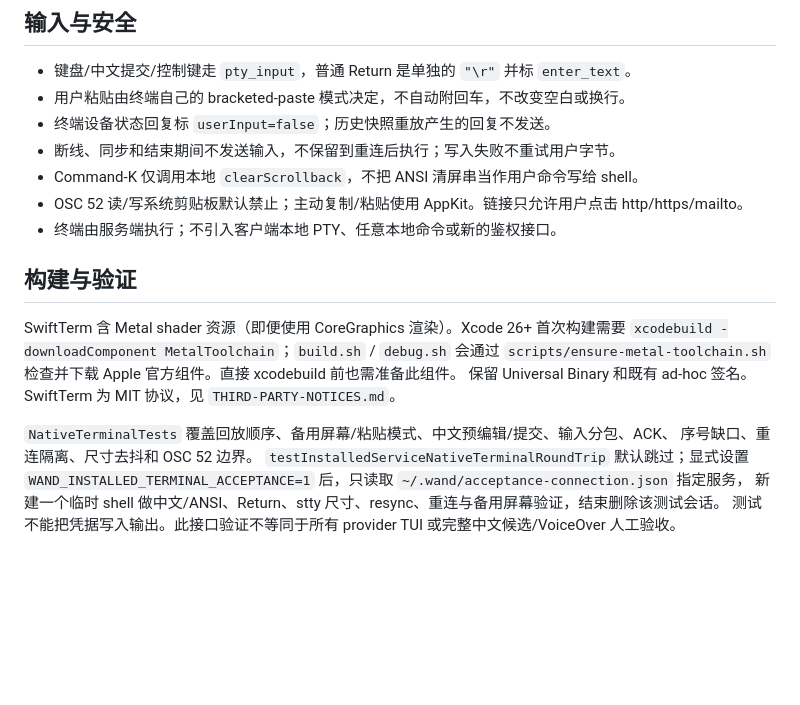
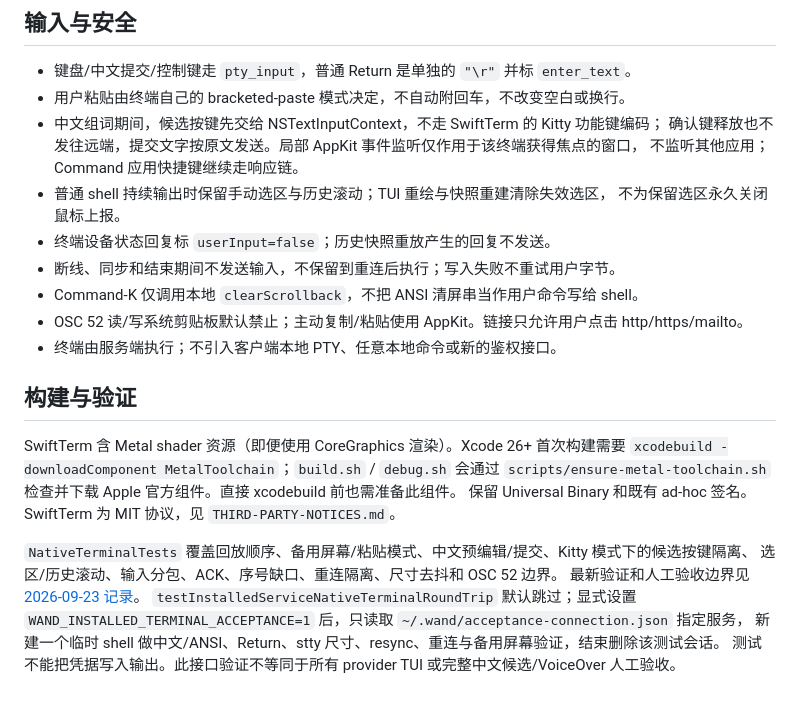
Before and after one commit to co0ontty/wand-macos, a Markdown page: docs/native-terminal.md, the part around the change. Rendered like a GitHub page; blank space fills up the shorter version.

Commit message:
Preserve terminal selection and isolate IME composition

```diff
--- a/docs/native-terminal.md
+++ b/docs/native-terminal.md
@@ -29,6 +29,11 @@ macOS PTY 使用 SwiftTerm 1.18.0 的 AppKit `TerminalView`，不是 WKWebView
 
 - 键盘/中文提交/控制键走 `pty_input`，普通 Return 是单独的 `"\r"` 并标 `enter_text`。
 - 用户粘贴由终端自己的 bracketed-paste 模式决定，不自动附回车，不改变空白或换行。
+- 中文组词期间，候选按键先交给 NSTextInputContext，不走 SwiftTerm 的 Kitty 功能键编码；
+  确认键释放也不发往远端，提交文字按原文发送。局部 AppKit 事件监听仅作用于该终端获得焦点的窗口，
+  不监听其他应用；Command 应用快捷键继续走响应链。
+- 普通 shell 持续输出时保留手动选区与历史滚动；TUI 重绘与快照重建清除失效选区，
+  不为保留选区永久关闭鼠标上报。
 - 终端设备状态回复标 `userInput=false`；历史快照重放产生的回复不发送。
 - 断线、同步和结束期间不发送输入，不保留到重连后执行；写入失败不重试用户字节。
 - Command-K 仅调用本地 `clearScrollback`，不把 ANSI 清屏串当作用户命令写给 shell。
@@ -42,8 +47,9 @@ SwiftTerm 含 Metal shader 资源（即便使用 CoreGraphics 渲染）。Xcode
 `scripts/ensure-metal-toolchain.sh` 检查并下载 Apple 官方组件。直接 xcodebuild 前也需准备此组件。
 保留 Universal Binary 和既有 ad-hoc 签名。SwiftTerm 为 MIT 协议，见 `THIRD-PARTY-NOTICES.md`。
 
-`NativeTerminalTests` 覆盖回放顺序、备用屏幕/粘贴模式、中文预编辑/提交、输入分包、ACK、
-序号缺口、重连隔离、尺寸去抖和 OSC 52 边界。
+`NativeTerminalTests` 覆盖回放顺序、备用屏幕/粘贴模式、中文预编辑/提交、Kitty 模式下的候选按键隔离、
+选区/历史滚动、输入分包、ACK、序号缺口、重连隔离、尺寸去抖和 OSC 52 边界。
+最新验证和人工验收边界见 [2026-09-23 记录](native-terminal-2026-09-23/verification.md)。
 `testInstalledServiceNativeTerminalRoundTrip` 默认跳过；显式设置
 `WAND_INSTALLED_TERMINAL_ACCEPTANCE=1` 后，只读取 `~/.wand/acceptance-connection.json` 指定服务，
 新建一个临时 shell 做中文/ANSI、Return、stty 尺寸、resync、重连与备用屏幕验证，结束删除该测试会话。
```
Also changed, not shown: docs/native-terminal-2026-09-23/verification.md (added, +63 -0 lines), docs/native-terminal-2026-09-23/native-terminal-compact.png (added), docs/native-terminal-2026-09-23/native-terminal.png (added), 2 other files.
